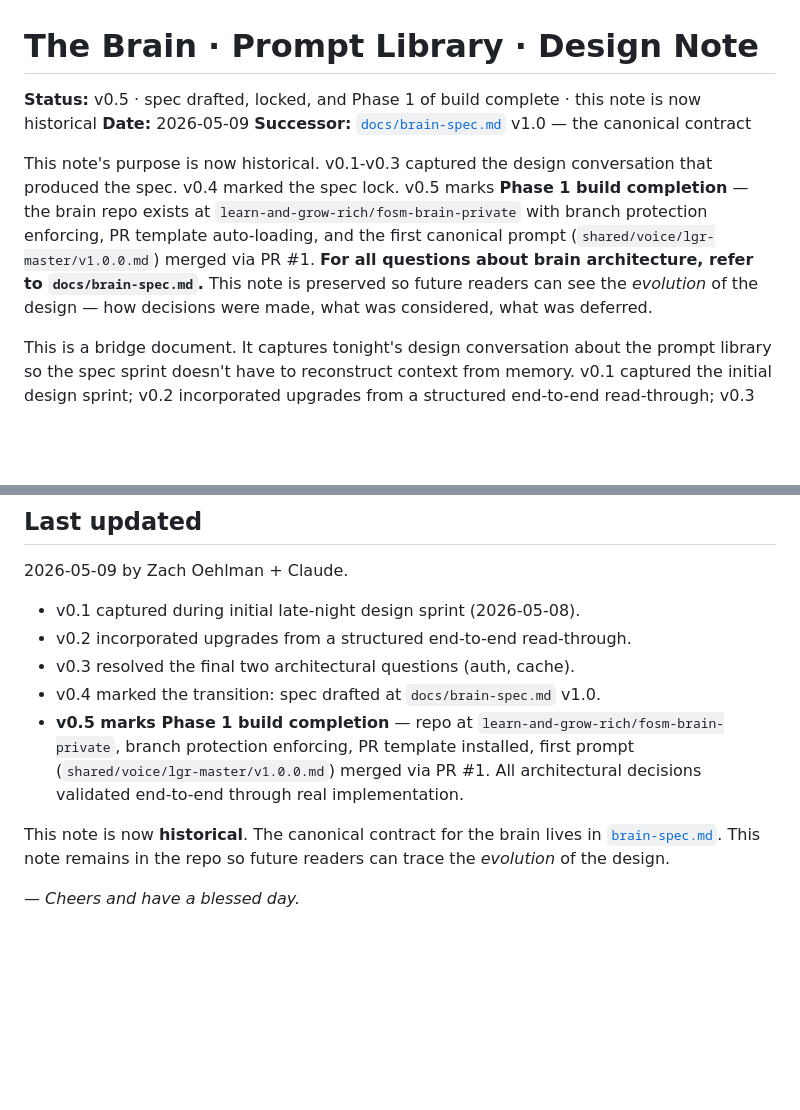
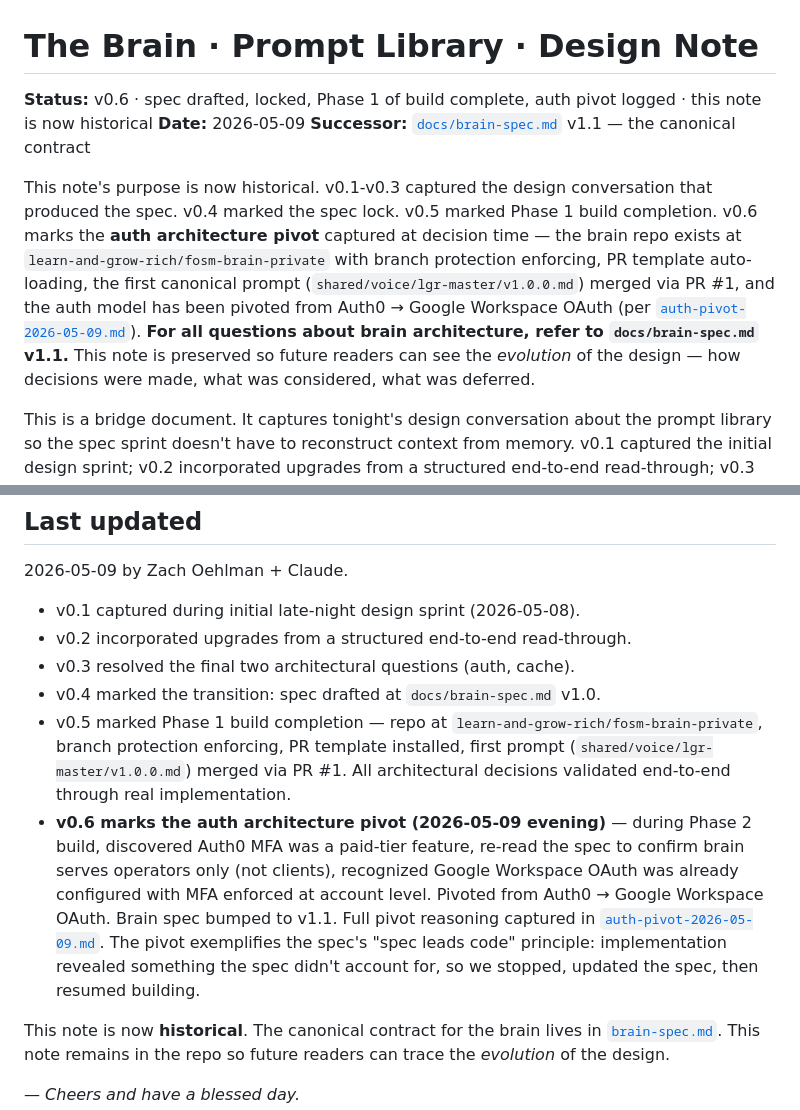
Before and after one commit to zoehlman/fosm-live, a Markdown page: docs/notes/brain-design-note.md, 2 parts joined by grey strips. GitHub-like rendering; blank space fills up the shorter version.

Commit message:
Update brain-design-note.md
Bump brain-design-note.md to v0.6 — auth pivot logged

```diff
--- a/docs/notes/brain-design-note.md
+++ b/docs/notes/brain-design-note.md
@@ -1,18 +1,21 @@
 # The Brain · Prompt Library · Design Note
 
-**Status:** v0.5 · spec drafted, locked, and Phase 1 of build complete · this note is now historical
+**Status:** v0.6 · spec drafted, locked, Phase 1 of build complete, auth pivot logged · this note is now historical
 **Date:** 2026-05-09
-**Successor:** [`docs/brain-spec.md`](brain-spec.md) v1.0 — the canonical contract
+**Successor:** [`docs/brain-spec.md`](brain-spec.md) v1.1 — the canonical contract
 
 This note's purpose is now historical. v0.1-v0.3 captured the design
 conversation that produced the spec. v0.4 marked the spec lock. v0.5
-marks **Phase 1 build completion** — the brain repo exists at
-`learn-and-grow-rich/fosm-brain-private` with branch protection enforcing,
-PR template auto-loading, and the first canonical prompt
-(`shared/voice/lgr-master/v1.0.0.md`) merged via PR #1. **For all questions
-about brain architecture, refer to `docs/brain-spec.md`.** This note is
-preserved so future readers can see the *evolution* of the design — how
-decisions were made, what was considered, what was deferred.
+marked Phase 1 build completion. v0.6 marks the **auth architecture
+pivot** captured at decision time — the brain repo exists at
+`learn-and-grow-rich/fosm-brain-private` with branch protection
+enforcing, PR template auto-loading, the first canonical prompt
+(`shared/voice/lgr-master/v1.0.0.md`) merged via PR #1, and the
+auth model has been pivoted from Auth0 → Google Workspace OAuth (per
+[`auth-pivot-2026-05-09.md`](auth-pivot-2026-05-09.md)). **For all
+questions about brain architecture, refer to `docs/brain-spec.md` v1.1.**
+This note is preserved so future readers can see the *evolution* of the
+design — how decisions were made, what was considered, what was deferred.
 
 This is a bridge document. It captures tonight's design conversation about
 the prompt library so the spec sprint doesn't have to reconstruct context
@@ -610,10 +613,20 @@ based on this note plus a fresh design pass.
 - v0.2 incorporated upgrades from a structured end-to-end read-through.
 - v0.3 resolved the final two architectural questions (auth, cache).
 - v0.4 marked the transition: spec drafted at `docs/brain-spec.md` v1.0.
-- **v0.5 marks Phase 1 build completion** — repo at `learn-and-grow-rich/fosm-brain-private`,
+- v0.5 marked Phase 1 build completion — repo at `learn-and-grow-rich/fosm-brain-private`,
   branch protection enforcing, PR template installed, first prompt
   (`shared/voice/lgr-master/v1.0.0.md`) merged via PR #1. All architectural
   decisions validated end-to-end through real implementation.
+- **v0.6 marks the auth architecture pivot (2026-05-09 evening)** —
+  during Phase 2 build, discovered Auth0 MFA was a paid-tier feature,
+  re-read the spec to confirm brain serves operators only (not clients),
+  recognized Google Workspace OAuth was already configured with MFA
+  enforced at account level. Pivoted from Auth0 → Google Workspace
+  OAuth. Brain spec bumped to v1.1. Full pivot reasoning captured in
+  [`auth-pivot-2026-05-09.md`](auth-pivot-2026-05-09.md). The pivot
+  exemplifies the spec's "spec leads code" principle: implementation
+  revealed something the spec didn't account for, so we stopped,
+  updated the spec, then resumed building.
 
 This note is now **historical**. The canonical contract for the brain
 lives in [`brain-spec.md`](brain-spec.md). This note remains in the repo
```
